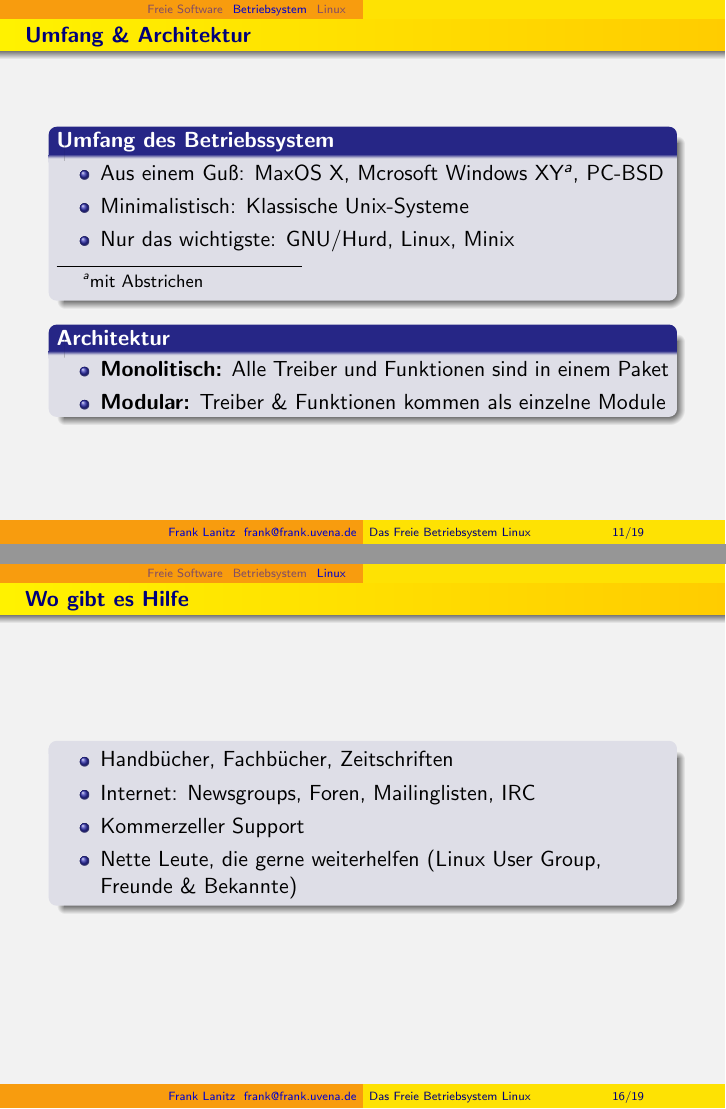
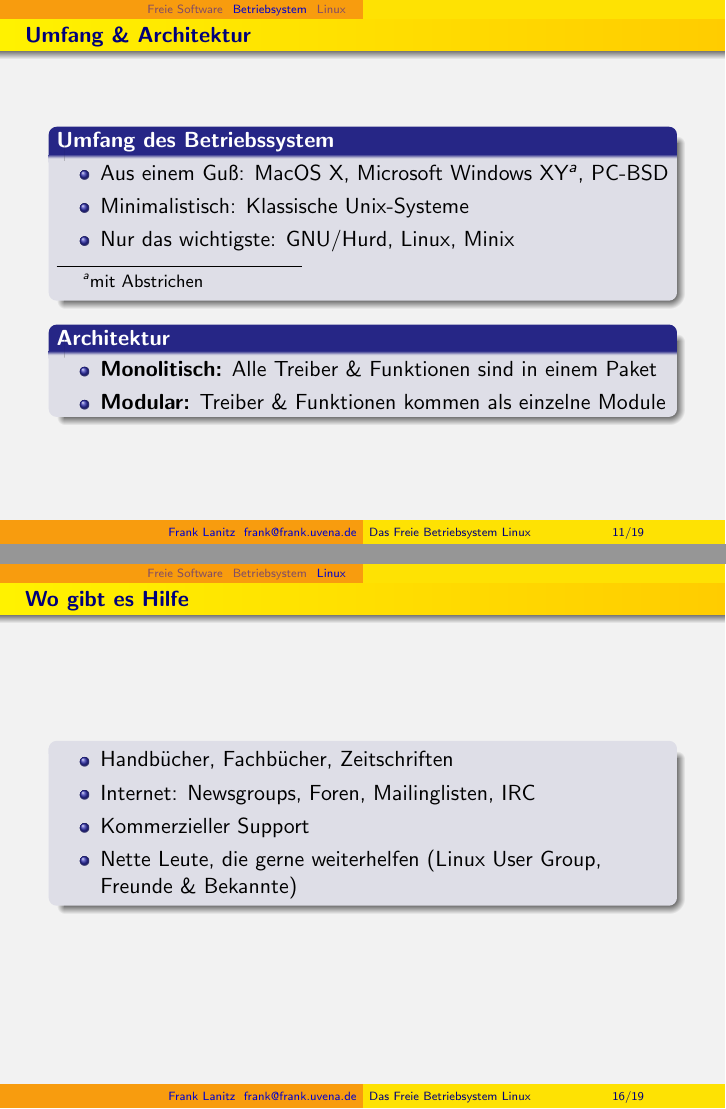
Before and after one commit to HackspaceJena/hackerfahrschule, LaTeX slides (floss_und_linux/linux.tex): pages 17 and 28 of 35, joined at a grey line. Compiled offline with pdfLaTeX.

Commit message:
Ein paar Fehlerkorrekturen

```diff
--- a/floss_und_linux/linux.tex
+++ b/floss_und_linux/linux.tex
@@ -173,8 +173,8 @@ in head/foot}%
 	\frametitle{Umfang \& Architektur}
 	\begin{block}{Umfang des Betriebssystem}
 		\begin{itemize}
-			\item Aus einem Guß: MaxOS X,
-				Mcrosoft Windows XY\footnote{mit Abstrichen}, PC-BSD
+			\item Aus einem Guß: MacOS X,
+				Microsoft Windows XY\footnote{mit Abstrichen}, PC-BSD
 			\item Minimalistisch: Klassische Unix-Systeme
 			\item Nur das wichtigste: GNU/Hurd, Linux, Minix
 		\end{itemize}
@@ -182,7 +182,7 @@ in head/foot}%
 	\pause{}
 	\begin{block}{Architektur}
 		\begin{itemize}
-			\item \textbf{Monolitisch:} Alle Treiber und Funktionen sind
+			\item \textbf{Monolitisch:} Alle Treiber \& Funktionen sind
 				in einem Paket
 			\item \textbf{Modular:} Treiber \& Funktionen kommen als
 				einzelne Module
@@ -304,7 +304,7 @@ in head/foot}%
 		\begin{itemize}
 			\item Handbücher, Fachbücher, Zeitschriften
 			\item Internet: Newsgroups, Foren, Mailinglisten, IRC
-			\item Kommerzeller Support
+			\item Kommerzieller Support
 			\item Nette Leute, die gerne weiterhelfen (Linux User Group,
 				Freunde \& Bekannte)
 		\end{itemize}
@@ -322,7 +322,7 @@ in head/foot}%
 			\item Alles viel besser
 			\pause{}
 			\item Alles quatsch! \\
-				$<$Behauptung$>$ Linux kann nichts, was nicht ein anderes System auch könnte$<$Behauptung\textbackslash{}$>$
+				$<$Behauptung$>$ Linux kann nichts, was nicht ein anderes System auch könnte$<$\textbackslash{}Behauptung$>$
 		\end{itemize}
 	\end{block}
 	\pause{}
```
Also changed, not shown: floss_und_linux/linux.tex (10 more changed lines).
